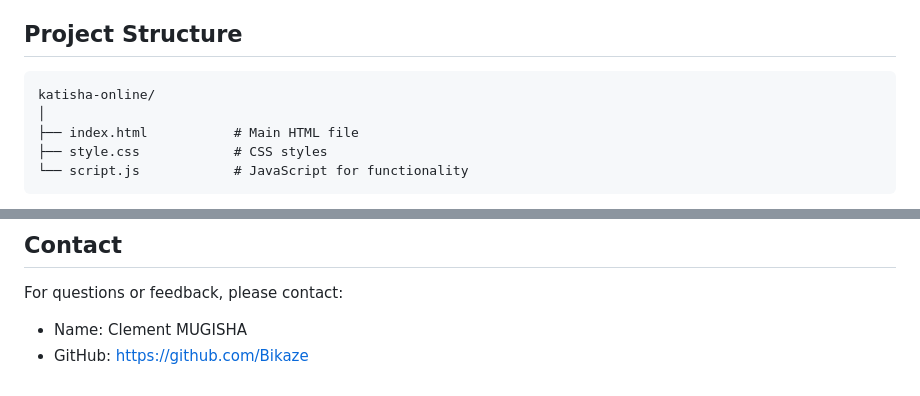
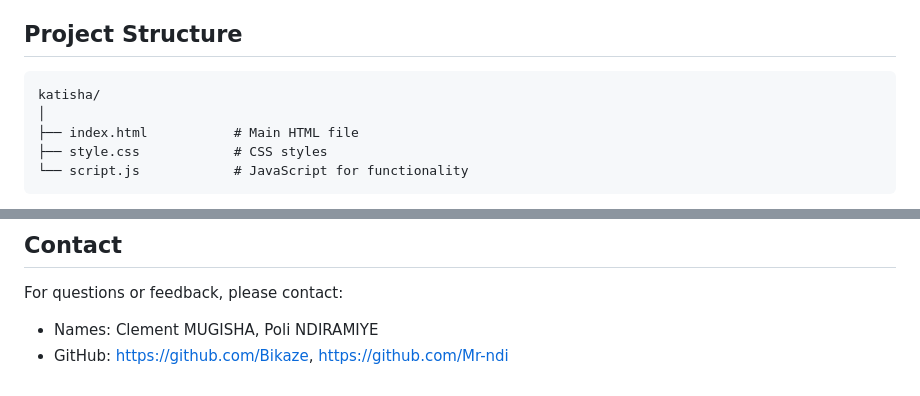
Before and after one commit to Bikaze/katisha, a Markdown page: README.md, 2 parts joined by grey strips. Drawn GitHub-style.

````diff
--- a/README.md
+++ b/README.md
@@ -97,7 +50,7 @@ Click on a ticket route in the search results to view detailed information about
 
 ## Project Structure
 ```
-katisha-online/
+katisha/
 │
 ├── index.html           # Main HTML file
 ├── style.css            # CSS styles
@@ -135,5 +88,5 @@ Contributions are welcome! Please follow these steps to contribute:
 
 ## Contact
 For questions or feedback, please contact:
-- Name: Clement MUGISHA
-- GitHub: https://github.com/Bikaze
+- Names:    Clement MUGISHA,            Poli NDIRAMIYE
+- GitHub: https://github.com/Bikaze, https://github.com/Mr-ndi
````
Also changed, not shown: other parts of README.md (+2 -49 lines).
